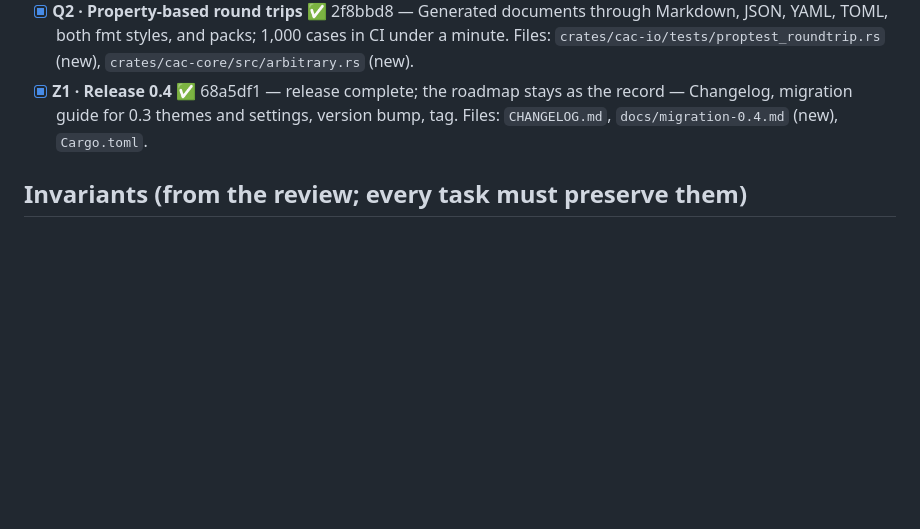
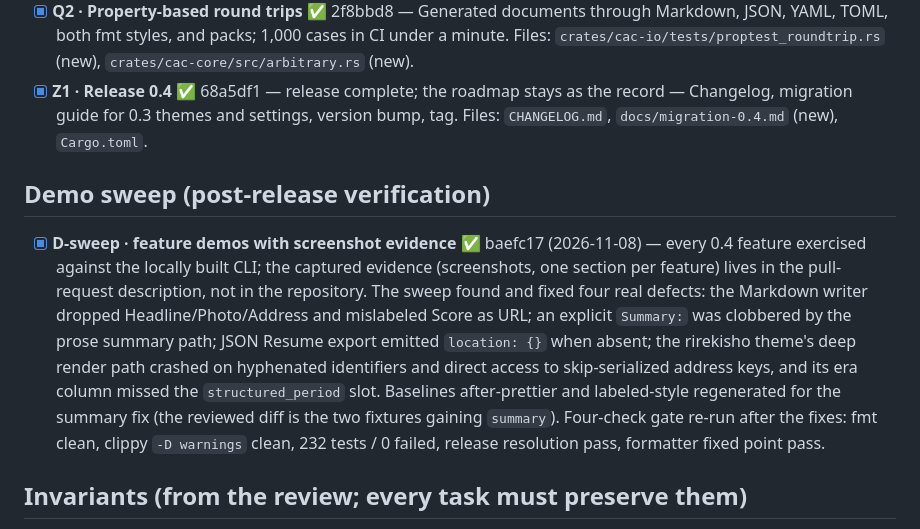
Before and after one commit to voxvanhieu/code-a-cv, a Markdown page: docs/development/improvement-roadmap.md, the part around the change. Rendered like a GitHub page; blank space fills up the shorter version.

Commit message:
Record the demo sweep in the improvement roadmap
Co-Authored-By: Claude Code <noreply@anthropic.com>

```diff
--- a/docs/development/improvement-roadmap.md
+++ b/docs/development/improvement-roadmap.md
@@ -56,6 +56,10 @@ The `/loop` iterations work top to bottom: pick the first unchecked task, implem
 - [x] **Q2 · Property-based round trips** ✅ 2f8bbd8 — Generated documents through Markdown, JSON, YAML, TOML, both fmt styles, and packs; 1,000 cases in CI under a minute. Files: `crates/cac-io/tests/proptest_roundtrip.rs` (new), `crates/cac-core/src/arbitrary.rs` (new).
 - [x] **Z1 · Release 0.4** ✅ 68a5df1 — release complete; the roadmap stays as the record — Changelog, migration guide for 0.3 themes and settings, version bump, tag. Files: `CHANGELOG.md`, `docs/migration-0.4.md` (new), `Cargo.toml`.
 
+## Demo sweep (post-release verification)
+
+- [x] **D-sweep · feature demos with screenshot evidence** ✅ baefc17 (2026-11-08) — every 0.4 feature exercised against the locally built CLI; the captured evidence (screenshots, one section per feature) lives in the pull-request description, not in the repository. The sweep found and fixed four real defects: the Markdown writer dropped Headline/Photo/Address and mislabeled Score as URL; an explicit `Summary:` was clobbered by the prose summary path; JSON Resume export emitted `location: {}` when absent; the rirekisho theme's deep render path crashed on hyphenated identifiers and direct access to skip-serialized address keys, and its era column missed the `structured_period` slot. Baselines after-prettier and labeled-style regenerated for the summary fix (the reviewed diff is the two fixtures gaining `summary`). Four-check gate re-run after the fixes: fmt clean, clippy `-D warnings` clean, 232 tests / 0 failed, release resolution pass, formatter fixed point pass.
+
 ## Invariants (from the review; every task must preserve them)
 
 - Dependency direction points inward; `cac-core` never touches the filesystem.
```
